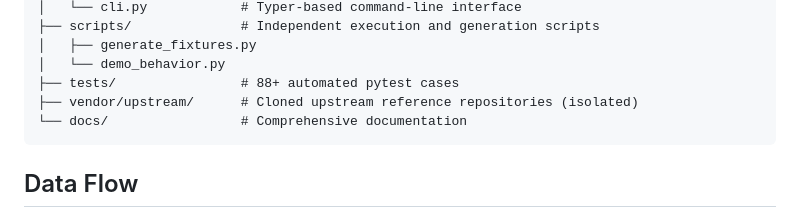
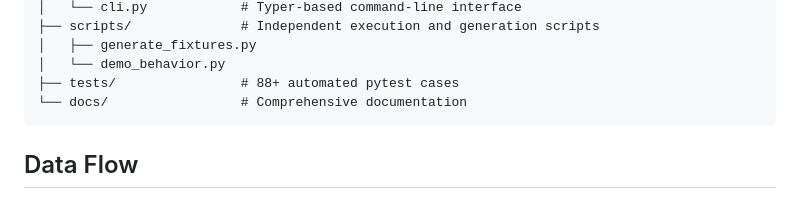
Before and after one commit to x2ankit/trusttracecv, a Markdown page: docs/ARCHITECTURE.md, the part around the change. Drawn GitHub-style.

````diff
--- a/docs/ARCHITECTURE.md
+++ b/docs/ARCHITECTURE.md
@@ -41,7 +41,6 @@ TRUSTTRACE CV
 │   ├── generate_fixtures.py
 │   └── demo_behavior.py
 ├── tests/                # 88+ automated pytest cases
-├── vendor/upstream/      # Cloned upstream reference repositories (isolated)
 └── docs/                 # Comprehensive documentation
 ```
 
````
Also changed, not shown: README.md (+2 -3 lines).
